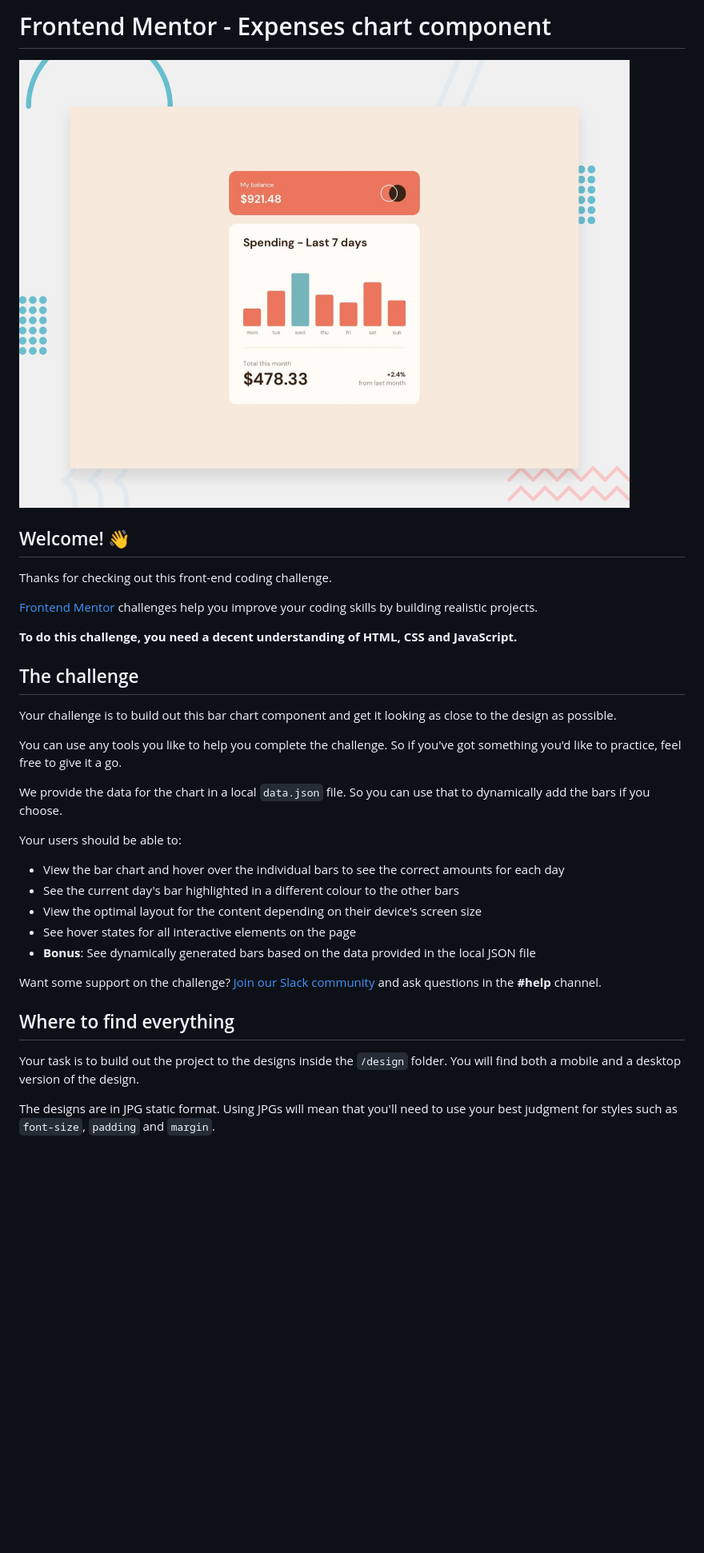
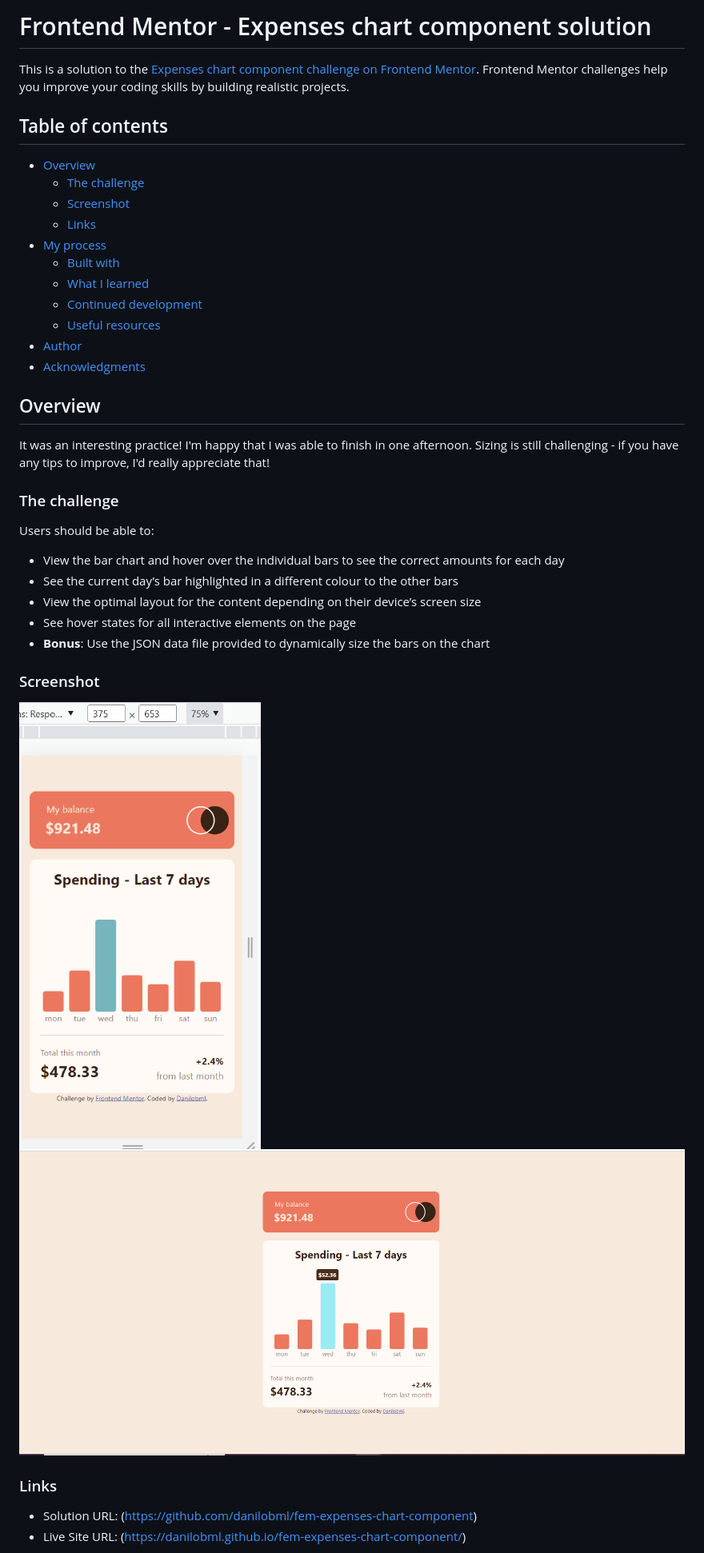
Before and after one commit to danilobml/fem-expenses-chart-component, a Markdown page: README.md, the part around the change printed below. Shown: that part at 80% size. Rendered like a GitHub page; pictures changed too: images/desktop-active.png (added), images/mobile.png (added); blank space fills up the shorter version.

```diff
--- a/README.md
+++ b/README.md
@@ -1,36 +1,42 @@
-# Frontend Mentor - Expenses chart component
+# Frontend Mentor - Expenses chart component solution
 
-![Design preview for the Expenses chart component coding challenge](./design/desktop-preview.jpg)
+This is a solution to the [Expenses chart component challenge on Frontend Mentor](https://www.frontendmentor.io/challenges/expenses-chart-component-e7yJBUdjwt). Frontend Mentor challenges help you improve your coding skills by building realistic projects.
 
-## Welcome! 👋
+## Table of contents
 
-Thanks for checking out this front-end coding challenge.
+- [Overview](#overview)
+  - [The challenge](#the-challenge)
+  - [Screenshot](#screenshot)
+  - [Links](#links)
+- [My process](#my-process)
+  - [Built with](#built-with)
+  - [What I learned](#what-i-learned)
+  - [Continued development](#continued-development)
+  - [Useful resources](#useful-resources)
+- [Author](#author)
+- [Acknowledgments](#acknowledgments)
 
-[Frontend Mentor](https://www.frontendmentor.io) challenges help you improve your coding skills by building realistic projects.
+## Overview
 
-**To do this challenge, you need a decent understanding of HTML, CSS and JavaScript.**
+It was an interesting practice! I'm happy that I was able to finish in one afternoon. Sizing is still challenging - if you have any tips to improve, I'd really appreciate that!
 
-## The challenge
+### The challenge
 
-Your challenge is to build out this bar chart component and get it looking as close to the design as possible.
-
-You can use any tools you like to help you complete the challenge. So if you've got something you'd like to practice, feel free to give it a go.
-
-We provide the data for the chart in a local `data.json` file. So you can use that to dynamically add the bars if you choose.
-
-Your users should be able to:
+Users should be able to:
 
 - View the bar chart and hover over the individual bars to see the correct amounts for each day
-- See the current day's bar highlighted in a different colour to the other bars
-- View the optimal layout for the content depending on their device's screen size
+- See the current day’s bar highlighted in a different colour to the other bars
+- View the optimal layout for the content depending on their device’s screen size
 - See hover states for all interactive elements on the page
-- **Bonus**: See dynamically generated bars based on the data provided in the local JSON file
+- **Bonus**: Use the JSON data file provided to dynamically size the bars on the chart
 
-Want some support on the challenge? [Join our Slack community](https://www.frontendmentor.io/slack) and ask questions in the **#help** channel.
+### Screenshot
 
-## Where to find everything
+![mobile](./images/mobile.png)
+![desktop-active](./images/desktop-active.png)
 
-Your task is to build out the project to the designs inside the `/design` folder. You will find both a mobile and a desktop version of the design.
+### Links
 
-The designs are in JPG static format. Using JPGs will mean that you'll need to use your best judgment for styles such as `font-size`, `padding` and `margin`.
+- Solution URL: (https://github.com/danilobml/fem-expenses-chart-component)
+- Live Site URL: (https://danilobml.github.io/fem-expenses-chart-component/)
 
```
Also changed, not shown: other parts of README.md (+18 -49 lines), README-template.md (deleted, +0 -114 lines).
